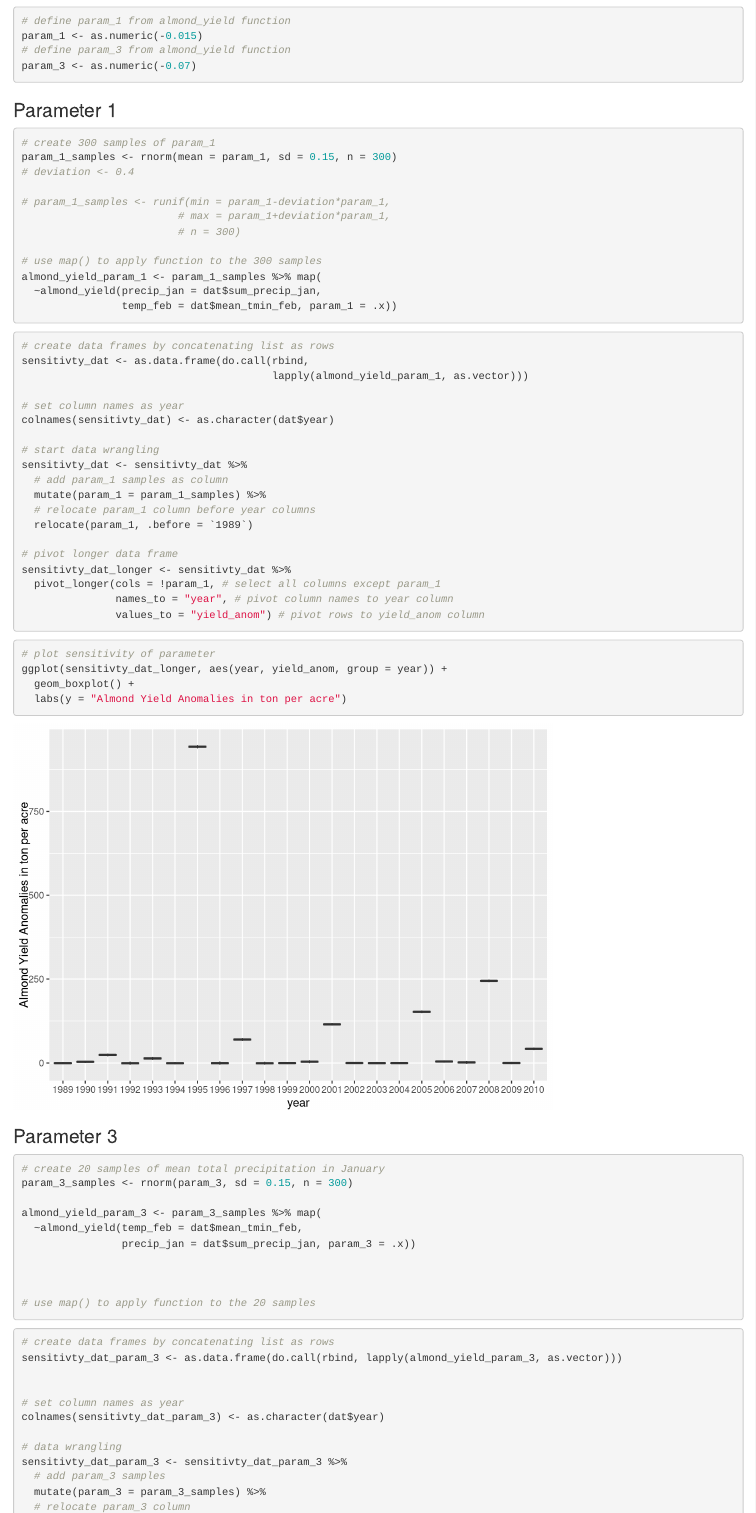
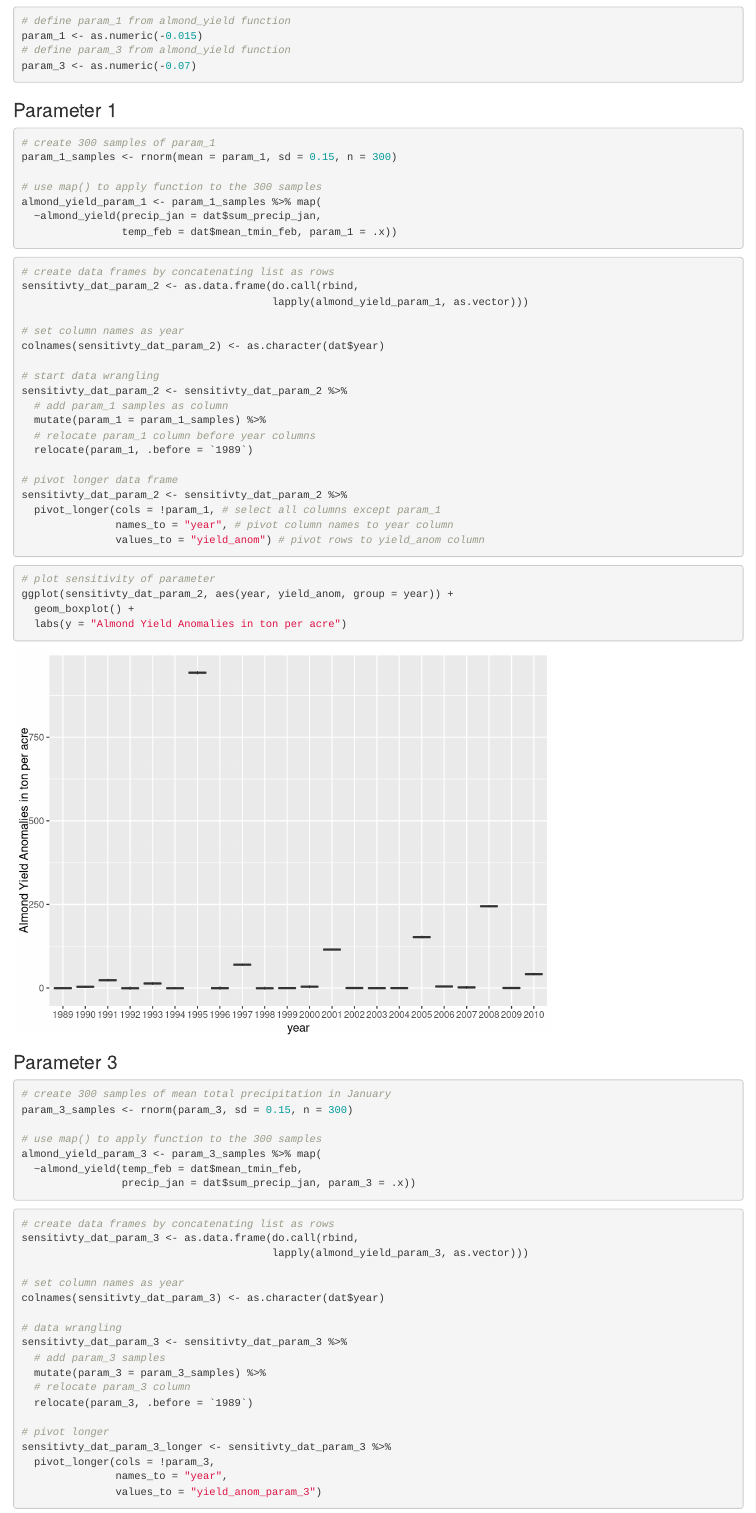
Before and after one commit to advidalmeza/almond-yield, an R Markdown document (use-case.Rmd): the page in a window 1100 px wide, from 2040 px down. Rendered offline with R 4.5, knitr and Pandoc, with nearby package versions; code that draws random numbers runs with fixed seeds of ours; some code elsewhere in the file could not run offline.

Commit message:
Tidy file

````diff
--- a/use-case.Rmd
+++ b/use-case.Rmd
@@ -105,11 +105,6 @@ param_3 <- as.numeric(-0.07)
 ```{r}
 # create 300 samples of param_1
 param_1_samples <- rnorm(mean = param_1, sd = 0.15, n = 300)
-# deviation <- 0.4
-
-# param_1_samples <- runif(min = param_1-deviation*param_1,
-                         # max = param_1+deviation*param_1,
-                         # n = 300)
 
 # use map() to apply function to the 300 samples
 almond_yield_param_1 <- param_1_samples %>% map(
@@ -119,21 +114,21 @@ almond_yield_param_1 <- param_1_samples %>% map(
 
 ```{r}
 # create data frames by concatenating list as rows
-sensitivty_dat <- as.data.frame(do.call(rbind,
+sensitivty_dat_param_2 <- as.data.frame(do.call(rbind,
                                         lapply(almond_yield_param_1, as.vector)))
 
 # set column names as year
-colnames(sensitivty_dat) <- as.character(dat$year)
+colnames(sensitivty_dat_param_2) <- as.character(dat$year)
 
 # start data wrangling
-sensitivty_dat <- sensitivty_dat %>%
+sensitivty_dat_param_2 <- sensitivty_dat_param_2 %>%
   # add param_1 samples as column
   mutate(param_1 = param_1_samples) %>%
   # relocate param_1 column before year columns
   relocate(param_1, .before = `1989`)
 
 # pivot longer data frame
-sensitivty_dat_longer <- sensitivty_dat %>%
+sensitivty_dat_param_2 <- sensitivty_dat_param_2 %>%
   pivot_longer(cols = !param_1, # select all columns except param_1
                names_to = "year", # pivot column names to year column
                values_to = "yield_anom") # pivot rows to yield_anom column
@@ -141,7 +136,7 @@ sensitivty_dat_longer <- sensitivty_dat %>%
 
 ```{r}
 # plot sensitivity of parameter
-ggplot(sensitivty_dat_longer, aes(year, yield_anom, group = year)) +
+ggplot(sensitivty_dat_param_2, aes(year, yield_anom, group = year)) +
   geom_boxplot() +
   labs(y = "Almond Yield Anomalies in ton per acre")
 ```
@@ -149,22 +144,19 @@ ggplot(sensitivty_dat_longer, aes(year, yield_anom, group = year)) +
 ### Parameter 3
 
 ```{r}
-# create 20 samples of mean total precipitation in January
+# create 300 samples of mean total precipitation in January
 param_3_samples <- rnorm(param_3, sd = 0.15, n = 300)
 
+# use map() to apply function to the 300 samples
 almond_yield_param_3 <- param_3_samples %>% map(
   ~almond_yield(temp_feb = dat$mean_tmin_feb,
                 precip_jan = dat$sum_precip_jan, param_3 = .x))
-
-
-
-# use map() to apply function to the 20 samples
 ```
 
 ```{r}
 # create data frames by concatenating list as rows
-sensitivty_dat_param_3 <- as.data.frame(do.call(rbind, lapply(almond_yield_param_3, as.vector)))
-
+sensitivty_dat_param_3 <- as.data.frame(do.call(rbind,
+                                        lapply(almond_yield_param_3, as.vector)))
 
 # set column names as year
 colnames(sensitivty_dat_param_3) <- as.character(dat$year)
````
